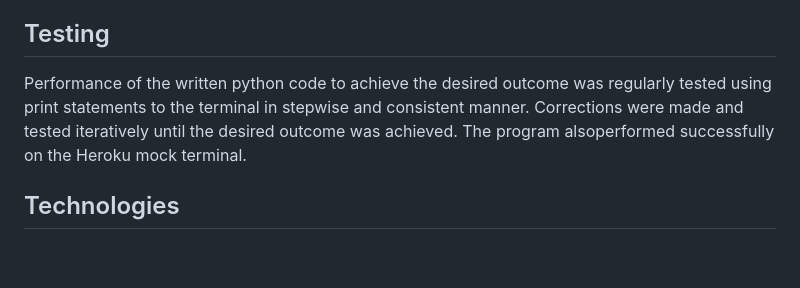
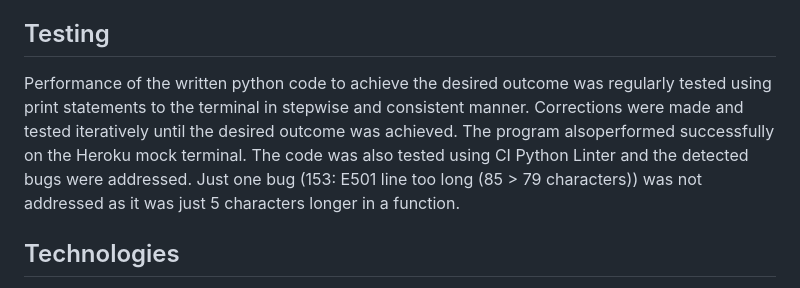
Before and after one commit to Kenarina/Water-Quality_Repository, a Markdown page: README.md, the part around the change. Drawn GitHub-style; blank space fills up the shorter version.

Commit message:
Added information about code testing.

```diff
--- a/README.md
+++ b/README.md
@@ -25,7 +25,7 @@ The following considerations of the user experience underly the design of the we
 Although this is a command-line application, the process of the application was envisioned using a chart created via Lucidchart [Lucidchart](https://lucid.app/lucidchart/20e7547c-a810-4419-be15-12fae9b00459/edit?viewport_loc=218%2C127%2C1645%2C695%2C0_0&invitationId=inv_246535d8-66cd-430b-927c-db1e51849ffa):
 
 ## Testing ##
-Performance of the written python code to achieve the desired outcome was regularly tested using print statements to the terminal in stepwise and consistent manner. Corrections were made and tested iteratively until the desired outcome was achieved. The program alsoperformed successfully on the Heroku mock terminal.
+Performance of the written python code to achieve the desired outcome was regularly tested using print statements to the terminal in stepwise and consistent manner. Corrections were made and tested iteratively until the desired outcome was achieved. The program alsoperformed successfully on the Heroku mock terminal. The code was also tested using CI Python Linter and the detected bugs were addressed. Just one bug (153: E501 line too long (85 > 79 characters)) was not addressed as it was just 5 characters longer in a function.
 
 
 ##  Technologies ##
```
